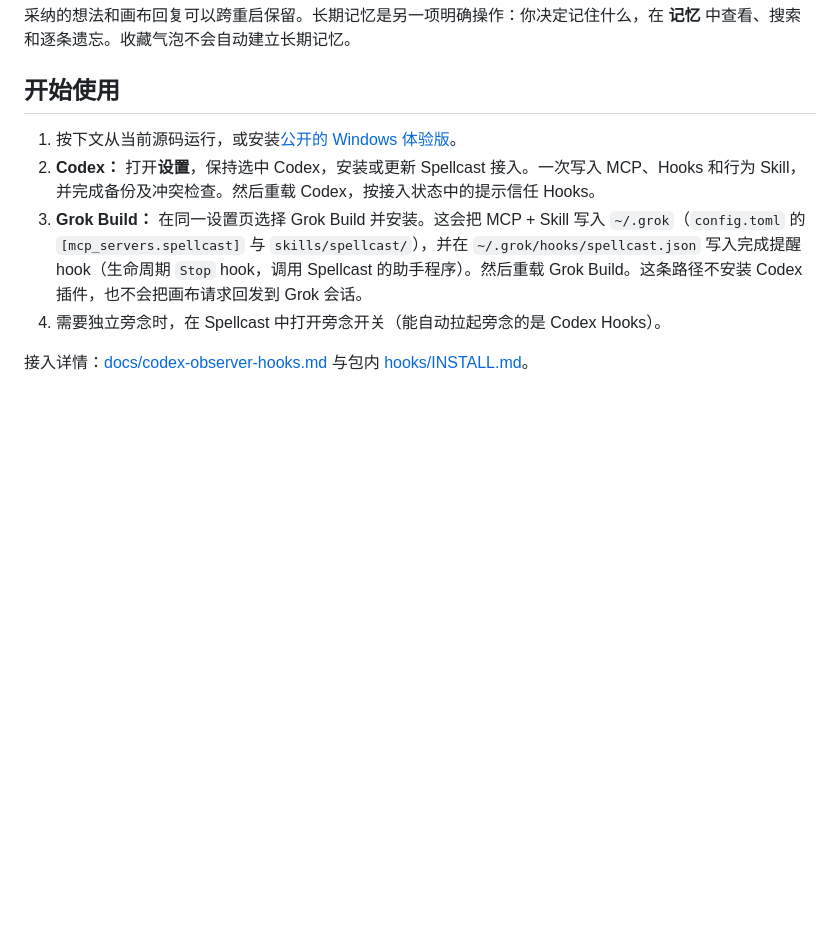
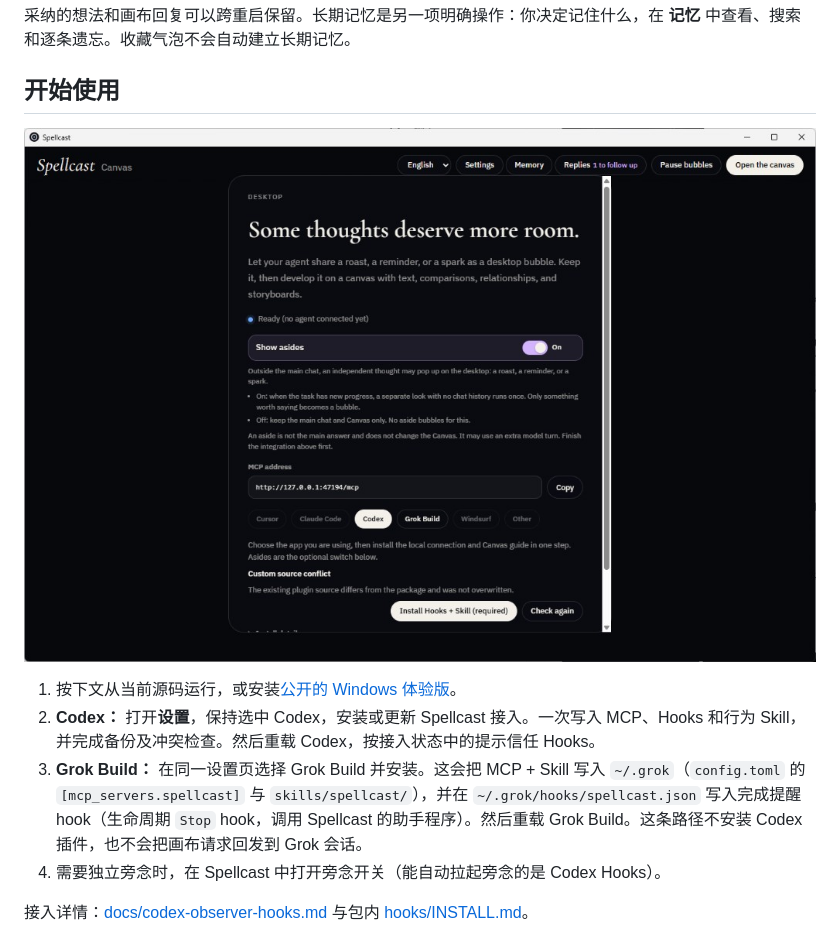
Before and after one commit to Vanyangyang/spellcast, a Markdown page: README.zh-CN.md, the part around the change. Rendered like a GitHub page; pictures changed too: docs/media/spellcast-desktop-settings.png (added); blank space fills up the shorter version.

```diff
--- a/README.zh-CN.md
+++ b/README.zh-CN.md
@@ -60,6 +60,8 @@ Spellcast 是通过 MCP 连接的本地桌面应用，不运行模型，也不
 
 ## 开始使用
 
+![Spellcast 桌面设置：旁念开关、MCP 地址，以及 Codex / Grok Build 一步接入](docs/media/spellcast-desktop-settings.png)
+
 1. 按下文从当前源码运行，或安装[公开的 Windows 体验版](https://github.com/Vanyangyang/spellcast/releases/latest)。
 2. **Codex：** 打开**设置**，保持选中 Codex，安装或更新 Spellcast 接入。一次写入 MCP、Hooks 和行为 Skill，并完成备份及冲突检查。然后重载 Codex，按接入状态中的提示信任 Hooks。
 3. **Grok Build：** 在同一设置页选择 Grok Build 并安装。这会把 MCP + Skill 写入 `~/.grok`（`config.toml` 的 `[mcp_servers.spellcast]` 与 `skills/spellcast/`），并在 `~/.grok/hooks/spellcast.json` 写入完成提醒 hook（生命周期 `Stop` hook，调用 Spellcast 的助手程序）。然后重载 Grok Build。这条路径不安装 Codex 插件，也不会把画布请求回发到 Grok 会话。
```
Also changed, not shown: README.md (+2 -0 lines).
